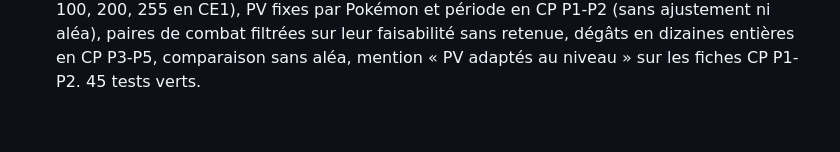
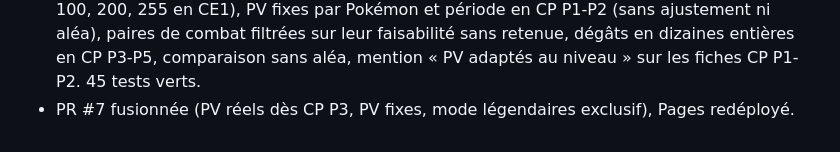
Before and after one commit to hamzdi/pokexo, a Markdown page: progress.md, the part around the change. Drawn GitHub-style.

Commit message:
Record fifth Pages deployment in progress log
Co-Authored-By: Claude Fable 5.1 <noreply@anthropic.com>

```diff
--- a/progress.md
+++ b/progress.md
@@ -17,3 +17,4 @@
 - Itération 7 (branche `feat/pokemon-filters`, empilée sur `fix/inline-sprites`) : filtre par types (18 badges cochables, Tous/Aucun) et interrupteur « Inclure les légendaires », appliqués au vivier de tous les exercices avec complément automatique à 12 Pokémon minimum. Flag `legendary` ajouté au bundle (11 Pokémon gen 1-2). Noms d'attaques Dragon et Fée raccourcis (débordement des cartes).
 - PR #4 et #6 fusionnées (sprites embarqués, filtres, liens de pied de page), Pages redéployé.
 - Itération 8 (branche `feat/real-pv`) : PV réels Tyradex dès le CP P3 (plafonds 59 / 79 / 99 puis 100, 200, 255 en CE1), PV fixes par Pokémon et période en CP P1-P2 (sans ajustement ni aléa), paires de combat filtrées sur leur faisabilité sans retenue, dégâts en dizaines entières en CP P3-P5, comparaison sans aléa, mention « PV adaptés au niveau » sur les fiches CP P1-P2. 45 tests verts.
+- PR #7 fusionnée (PV réels dès CP P3, PV fixes, mode légendaires exclusif), Pages redéployé.
```
